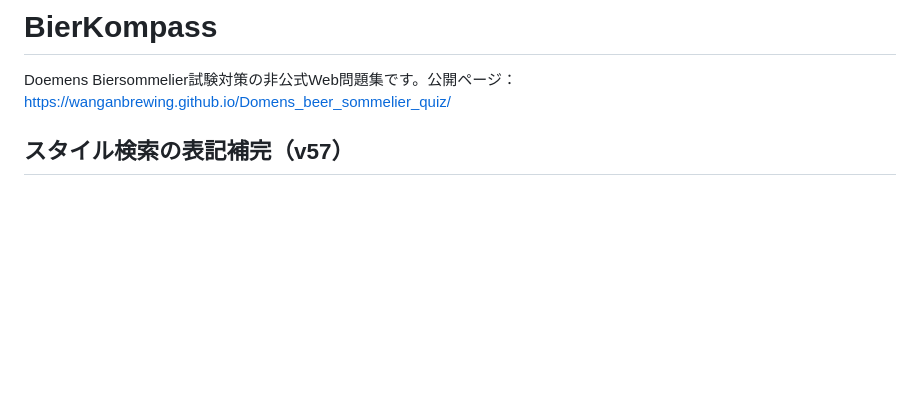
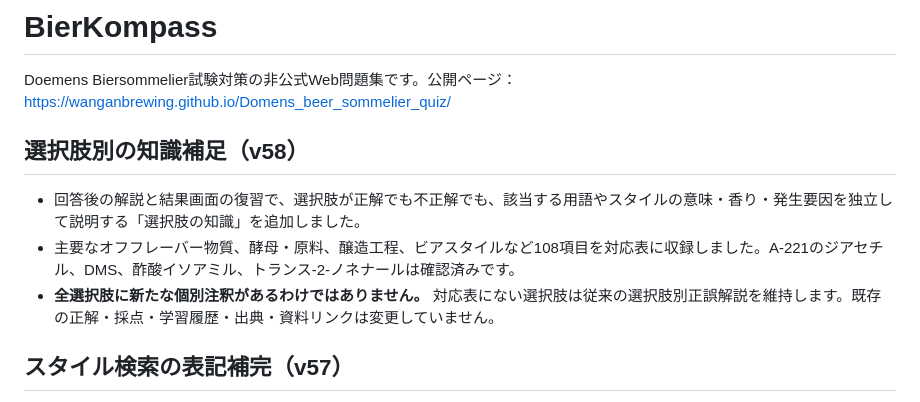
Before and after one commit to wanganbrewing/Domens_beer_sommelier_quiz, a Markdown page: README.md, the part around the change. Drawn GitHub-style; blank space fills up the shorter version.

Commit message:
Document v58 concept-note coverage and unchanged quiz scoring

```diff
--- a/README.md
+++ b/README.md
@@ -2,6 +2,12 @@
 
 Doemens Biersommelier試験対策の非公式Web問題集です。公開ページ：
 https://wanganbrewing.github.io/Domens_beer_sommelier_quiz/
+
+## 選択肢別の知識補足（v58）
+
+- 回答後の解説と結果画面の復習で、選択肢が正解でも不正解でも、該当する用語やスタイルの意味・香り・発生要因を独立して説明する「選択肢の知識」を追加しました。
+- 主要なオフフレーバー物質、酵母・原料、醸造工程、ビアスタイルなど108項目を対応表に収録しました。A-221のジアセチル、DMS、酢酸イソアミル、トランス-2-ノネナールは確認済みです。
+- **全選択肢に新たな個別注釈があるわけではありません。** 対応表にない選択肢は従来の選択肢別正誤解説を維持します。既存の正解・採点・学習履歴・出典・資料リンクは変更していません。
 
 ## スタイル検索の表記補完（v57）
 
```
